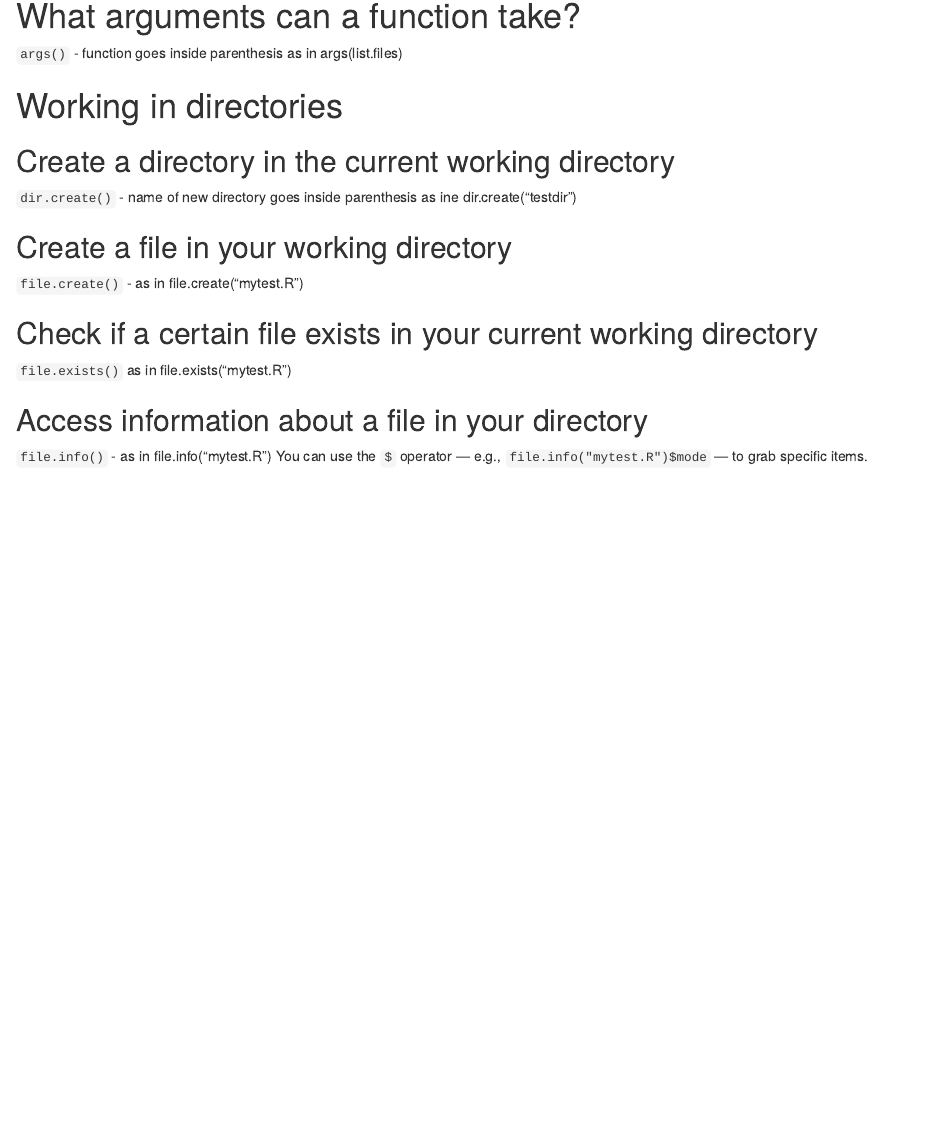
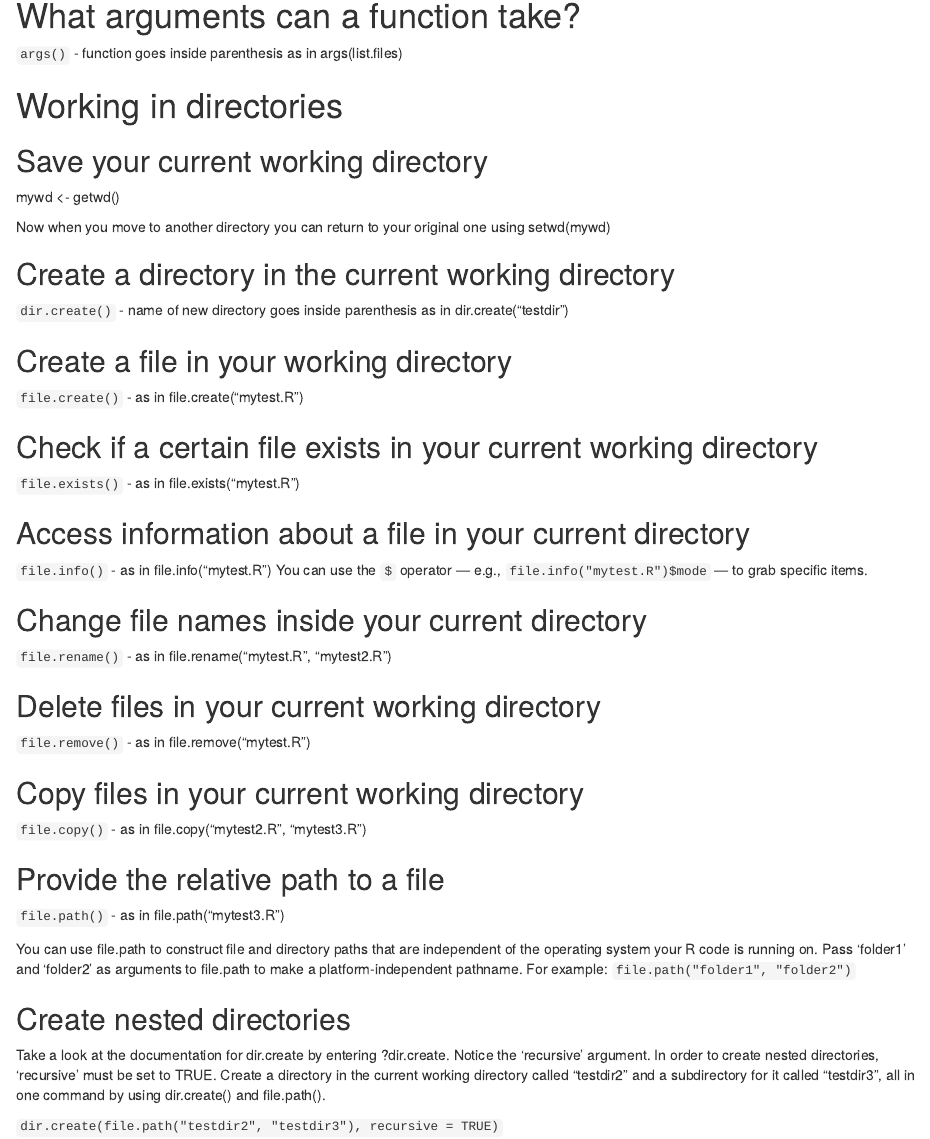
Before and after one commit to ioakeim-h/Learning, an R Markdown document (R/Programming/Fundamentals/R tips and tricks.Rmd): the page in a window 1100 px wide, from 460 px down. Rendered offline with R 4.5, knitr and Pandoc, with nearby package versions.

Commit message:
Added writing to directories

```diff
--- a/R/Programming/Fundamentals/R tips and tricks.Rmd
+++ b/R/Programming/Fundamentals/R tips and tricks.Rmd
@@ -27,16 +27,48 @@ Let's pretend you'd like to view the contents of a variable that you created ear
 `args()` - function goes inside parenthesis as in args(list.files)
 
 # Working in directories
+
+## Save your current working directory
+
+mywd <- getwd()
+
+Now when you move to another directory you can return to your original one using setwd(mywd)
+
 ## Create a directory in the current working directory
-`dir.create()` - name of new directory goes inside parenthesis as ine dir.create("testdir")
+`dir.create()` - name of new directory goes inside parenthesis as in dir.create("testdir")
 
 ## Create a file in your working directory
 `file.create()` - as in file.create("mytest.R")
 
 ## Check if a certain file exists in your current working directory
-`file.exists()` as in file.exists("mytest.R")
+`file.exists()` - as in file.exists("mytest.R")
 
-## Access information about a file in your directory
+## Access information about a file in your current directory
 
 `file.info()` - as in file.info("mytest.R")
 You can use the `$` operator --- e.g., `file.info("mytest.R")$mode` --- to grab specific items.
+
+## Change file names inside your current directory
+
+`file.rename()` - as in file.rename("mytest.R", "mytest2.R")
+
+## Delete files in your current working directory
+`file.remove()` - as in file.remove("mytest.R")
+
+## Copy files in your current working directory
+
+`file.copy()` - as in file.copy("mytest2.R", "mytest3.R")
+
+## Provide the relative path to a file
+
+`file.path()` - as in file.path("mytest3.R")
+
+You can use file.path to construct file and directory paths that are independent of the operating system your R
+code is running on. Pass 'folder1' and 'folder2' as arguments to file.path to make a platform-independent pathname. For example: `file.path("folder1", "folder2")`
+
+## Create nested directories
+
+Take a look at the documentation for dir.create by entering ?dir.create. Notice the 'recursive' argument. In
+order to create nested directories, 'recursive' must be set to TRUE. Create a directory in the current working directory called "testdir2" and a subdirectory for it called "testdir3", all in one command by using dir.create() and file.path().
+
+`dir.create(file.path("testdir2", "testdir3"), recursive = TRUE)`
```
